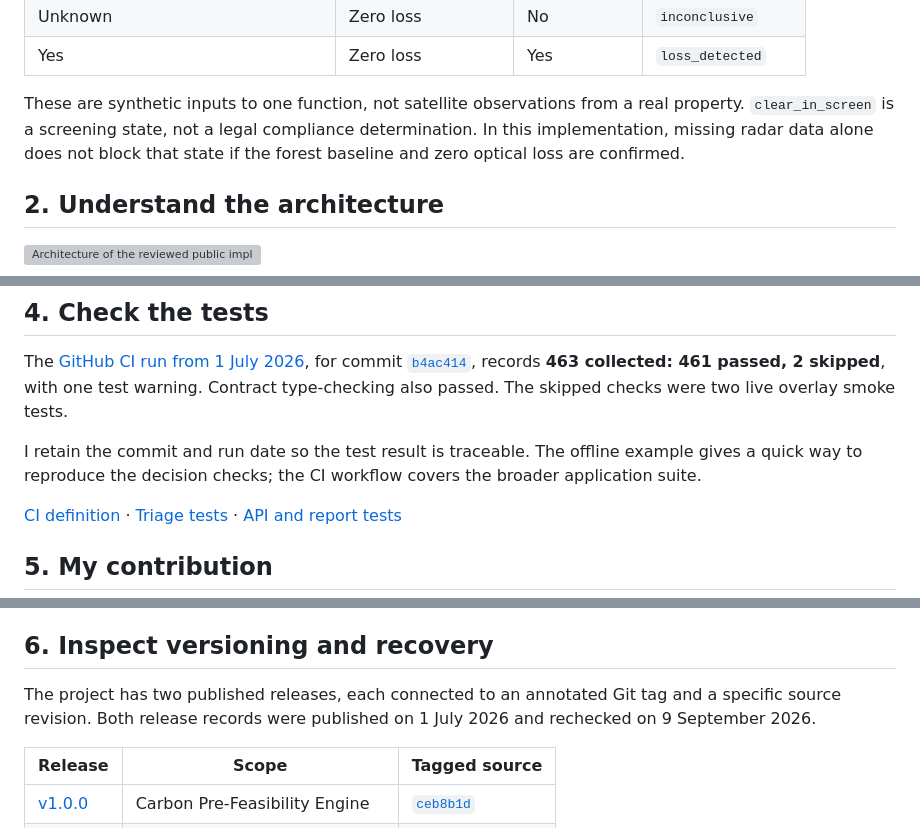
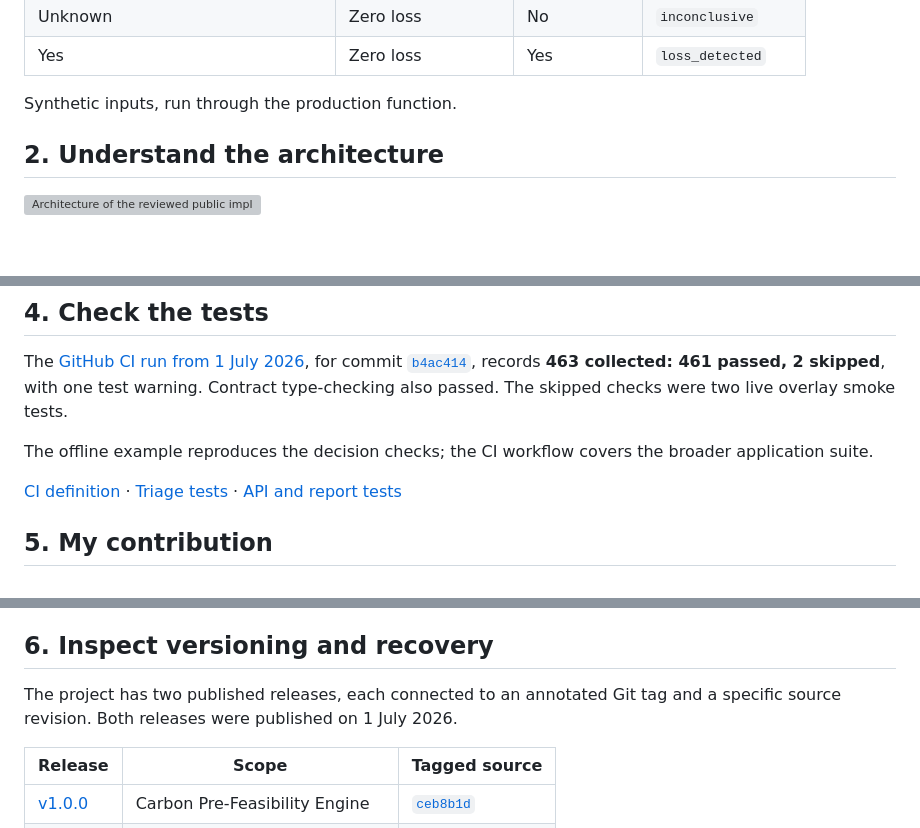
Before and after one commit to TengKianBoon/180climate-app, a Markdown page: README.md, 3 parts joined by grey strips. GitHub-like rendering; blank space fills up the shorter version; grey boxes are pictures that could not be loaded.

```diff
--- a/README.md
+++ b/README.md
@@ -45,7 +43,7 @@ No API key or package installation is needed. The example reads the actual `_dec
 | Unknown | Zero loss | No | `inconclusive` |
 | Yes | Zero loss | Yes | `loss_detected` |
 
-These are synthetic inputs to one function, not satellite observations from a real property. `clear_in_screen` is a screening state, not a legal compliance determination. In this implementation, missing radar data alone does not block that state if the forest baseline and zero optical loss are confirmed.
+Synthetic inputs, run through the production function.
 
 ## 2. Understand the architecture
 
@@ -83,7 +81,7 @@ The [engineering walkthrough](docs/2609092130_engineering_walkthrough_4ofX.md) e
 
 The [GitHub CI run from 1 July 2026](https://github.com/TengKianBoon/180climate-app/actions/runs/28553478682/job/84655746161), for commit [`b4ac414`](https://github.com/TengKianBoon/180climate-app/commit/b4ac414789659bfbb56f19599a87cbe72a01a2d2), records **463 collected: 461 passed, 2 skipped**, with one test warning. Contract type-checking also passed. The skipped checks were two live overlay smoke tests.
 
-I retain the commit and run date so the test result is traceable. The offline example gives a quick way to reproduce the decision checks; the CI workflow covers the broader application suite.
+The offline example reproduces the decision checks; the CI workflow covers the broader application suite.
 
 [CI definition](https://github.com/TengKianBoon/180climate-app/blob/b4ac414789659bfbb56f19599a87cbe72a01a2d2/.github/workflows/ci.yml) · [Triage tests](https://github.com/TengKianBoon/180climate-app/blob/b4ac414789659bfbb56f19599a87cbe72a01a2d2/tests/test_eudr_triage.py) · [API and report tests](https://github.com/TengKianBoon/180climate-app/blob/b4ac414789659bfbb56f19599a87cbe72a01a2d2/tests/test_eudr_api.py)
 
@@ -127,7 +104,7 @@ The [enterprise AI delivery case study](docs/260911_enterprise_ai_delivery_case_
 
 ## 6. Inspect versioning and recovery
 
-The project has two published releases, each connected to an annotated Git tag and a specific source revision. Both release records were published on 1 July 2026 and rechecked on 9 September 2026.
+The project has two published releases, each connected to an annotated Git tag and a specific source revision. Both releases were published on 1 July 2026.
 
 | Release | Scope | Tagged source |
 |---|---|---|
```
Also changed, not shown: other parts of README.md (+8 -33 lines).
